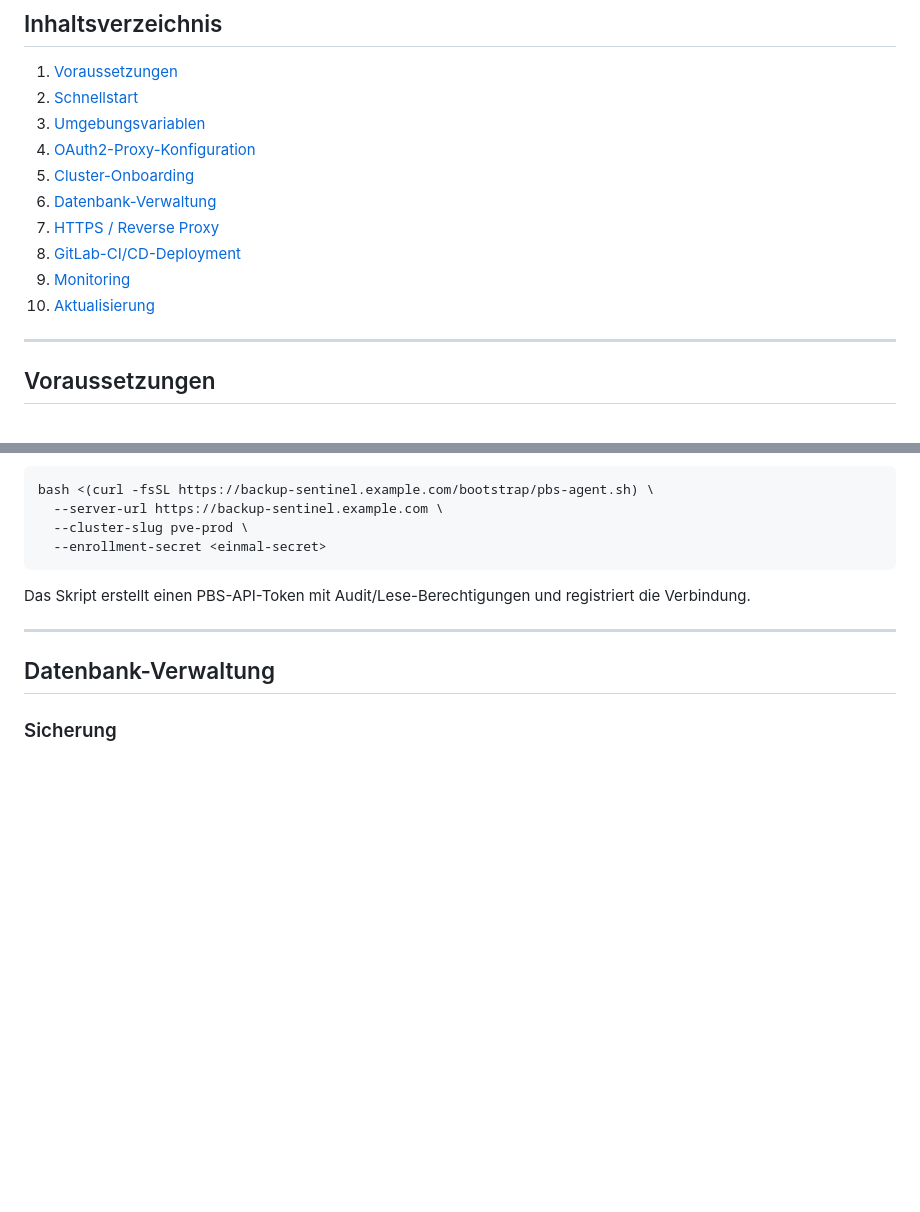
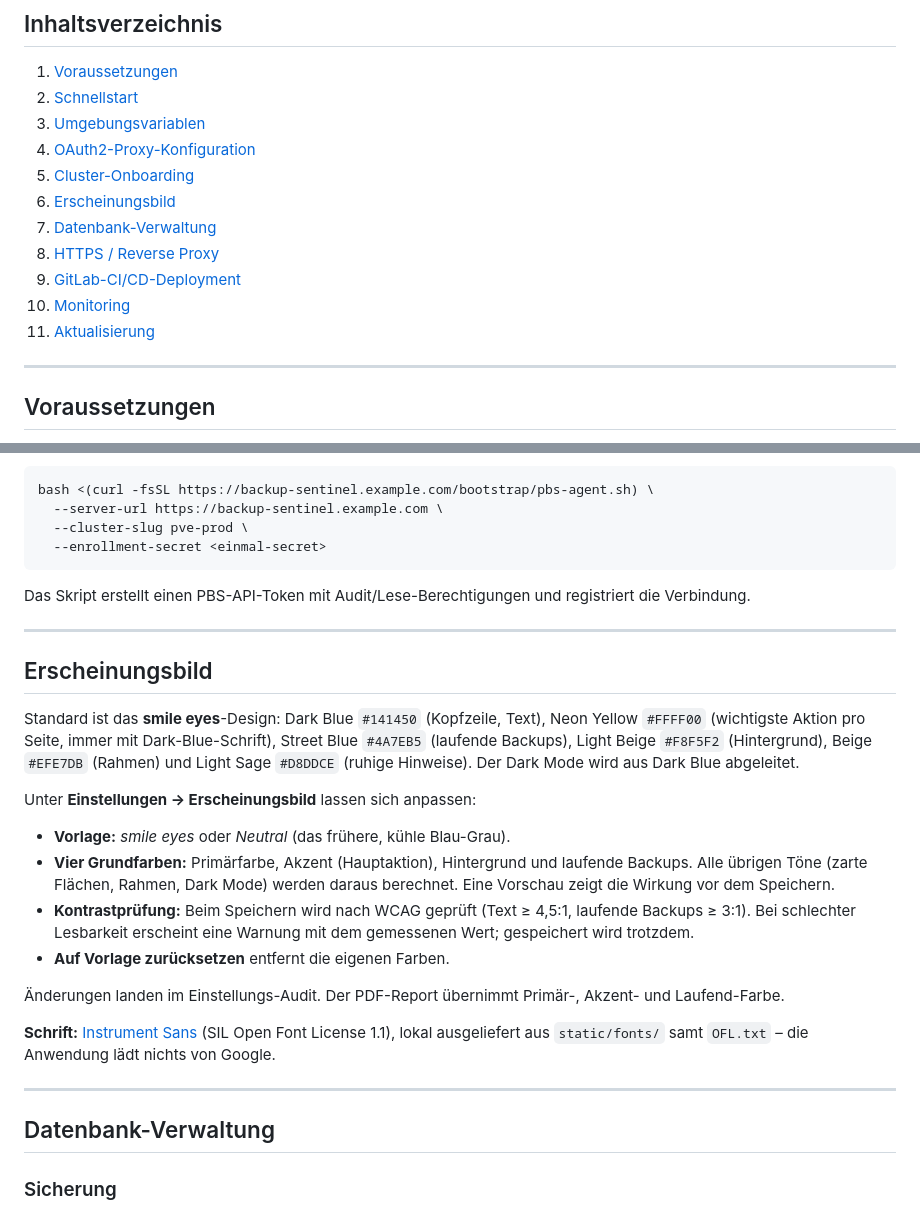
Before and after one commit to wvogel/backup-sentinel, a Markdown page: docs/admin-docs-de.md, 2 parts joined by grey strips. GitHub-like rendering; blank space fills up the shorter version.

Commit message:
docs: appearance section (presets, colours, contrast, font)
Co-Authored-By: Claude Opus 5.5 <noreply@anthropic.com>

````diff
--- a/docs/admin-docs-de.md
+++ b/docs/admin-docs-de.md
@@ -7,11 +7,12 @@
 3. [Umgebungsvariablen](#umgebungsvariablen)
 4. [OAuth2-Proxy-Konfiguration](#oauth2-proxy-konfiguration)
 5. [Cluster-Onboarding](#cluster-onboarding)
-6. [Datenbank-Verwaltung](#datenbank-verwaltung)
-7. [HTTPS / Reverse Proxy](#https--reverse-proxy)
-8. [GitLab-CI/CD-Deployment](#gitlab-cicd-deployment)
-9. [Monitoring](#monitoring)
-10. [Aktualisierung](#aktualisierung)
+6. [Erscheinungsbild](#erscheinungsbild)
+7. [Datenbank-Verwaltung](#datenbank-verwaltung)
+8. [HTTPS / Reverse Proxy](#https--reverse-proxy)
+9. [GitLab-CI/CD-Deployment](#gitlab-cicd-deployment)
+10. [Monitoring](#monitoring)
+11. [Aktualisierung](#aktualisierung)
 
 ---
 
@@ -212,6 +213,23 @@ bash <(curl -fsSL https://backup-sentinel.example.com/bootstrap/pbs-agent.sh) \
 ```
 
 Das Skript erstellt einen PBS-API-Token mit Audit/Lese-Berechtigungen und registriert die Verbindung.
+
+---
+
+## Erscheinungsbild
+
+Standard ist das **smile eyes**-Design: Dark Blue `#141450` (Kopfzeile, Text), Neon Yellow `#FFFF00` (wichtigste Aktion pro Seite, immer mit Dark-Blue-Schrift), Street Blue `#4A7EB5` (laufende Backups), Light Beige `#F8F5F2` (Hintergrund), Beige `#EFE7DB` (Rahmen) und Light Sage `#D8DDCE` (ruhige Hinweise). Der Dark Mode wird aus Dark Blue abgeleitet.
+
+Unter **Einstellungen → Erscheinungsbild** lassen sich anpassen:
+
+- **Vorlage:** *smile eyes* oder *Neutral* (das frühere, kühle Blau-Grau).
+- **Vier Grundfarben:** Primärfarbe, Akzent (Hauptaktion), Hintergrund und laufende Backups. Alle übrigen Töne (zarte Flächen, Rahmen, Dark Mode) werden daraus berechnet. Eine Vorschau zeigt die Wirkung vor dem Speichern.
+- **Kontrastprüfung:** Beim Speichern wird nach WCAG geprüft (Text ≥ 4,5:1, laufende Backups ≥ 3:1). Bei schlechter Lesbarkeit erscheint eine Warnung mit dem gemessenen Wert; gespeichert wird trotzdem.
+- **Auf Vorlage zurücksetzen** entfernt die eigenen Farben.
+
+Änderungen landen im Einstellungs-Audit. Der PDF-Report übernimmt Primär-, Akzent- und Laufend-Farbe.
+
+**Schrift:** [Instrument Sans](https://github.com/Instrument/instrument-sans) (SIL Open Font License 1.1), lokal ausgeliefert aus `static/fonts/` samt `OFL.txt` – die Anwendung lädt nichts von Google.
 
 ---
 
````
Also changed, not shown: docs/admin-docs-en.md (+23 -5 lines).
